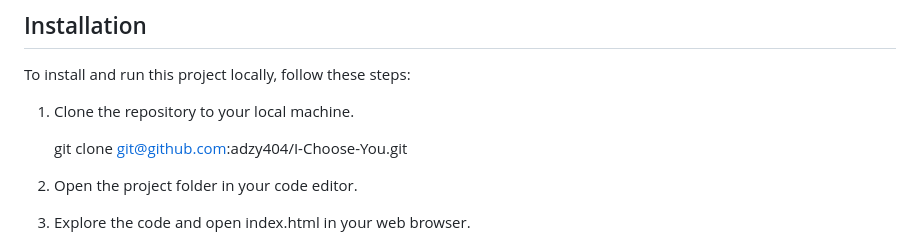
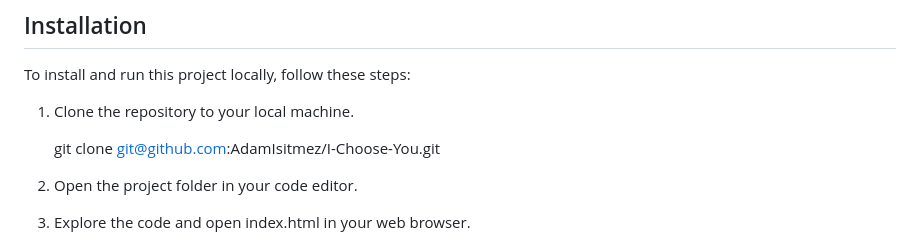
Before and after one commit to AdamIsitmez/I-Choose-You, a Markdown page: README.md, the part around the change printed below. GitHub-like rendering.

Commit message:
Update README.md
Updated link to app

```diff
--- a/README.md
+++ b/README.md
@@ -20,7 +20,7 @@ To install and run this project locally, follow these steps:
 
 1. Clone the repository to your local machine.
 
-    git clone git@github.com:adzy404/I-Choose-You.git
+    git clone git@github.com:AdamIsitmez/I-Choose-You.git
 
 2. Open the project folder in your code editor.
 3. Explore the code and open index.html in your web browser.
```
Also changed, not shown: other parts of README.md (+1 -1 lines).
